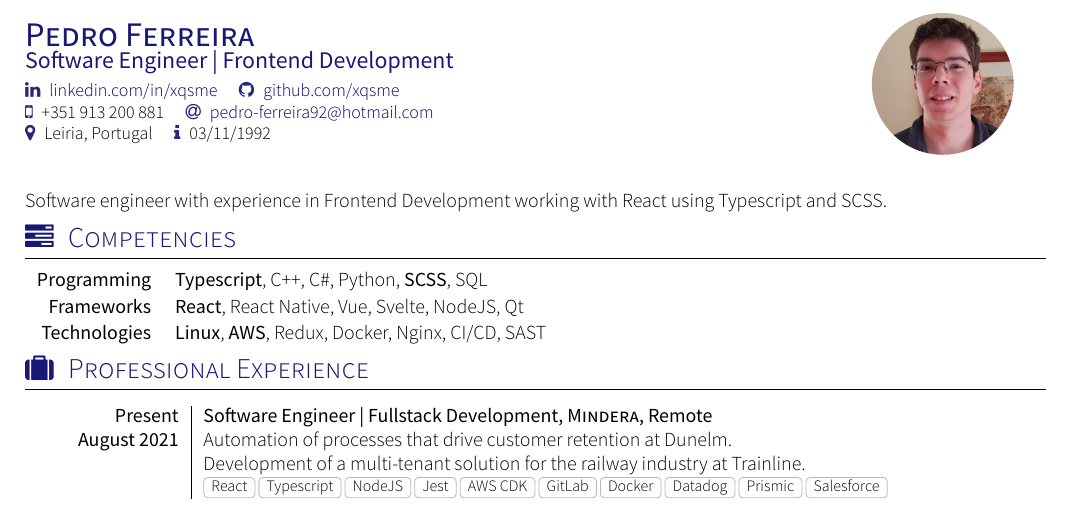
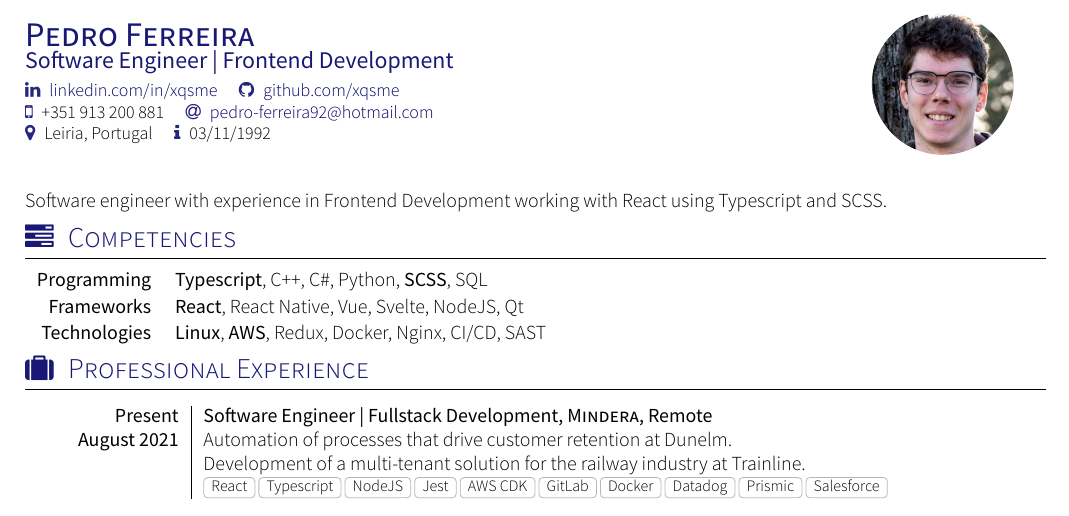
Before and after one commit to Yvtq8K3n/CV, a LaTeX CV (cv.tex): part of the page, cut so that both start at the same text. Compiled offline with XeLaTeX; a missing font is replaced by an installed copy or a similar font; a LaTeX package or settings file that is missing is left out.

Commit message:
update pic

```diff
--- a/cv.tex
+++ b/cv.tex
@@ -13,7 +13,7 @@
 \documentclass[localFont,alternative]{yaac-another-awesome-cv}
 \name{}{Pedro Ferreira}
 \tagline{Software Engineer | Frontend Development}
-\photo{2.5cm}{pf_sq}
+\photo{2.5cm}{me}
 \socialinfo{
 	\linkedin{xqsme}
 	\github{xqsme}\\
```
Also changed, not shown: cv.pdf, me.png (added), pf_sq.jpg (deleted), 4 other files.
